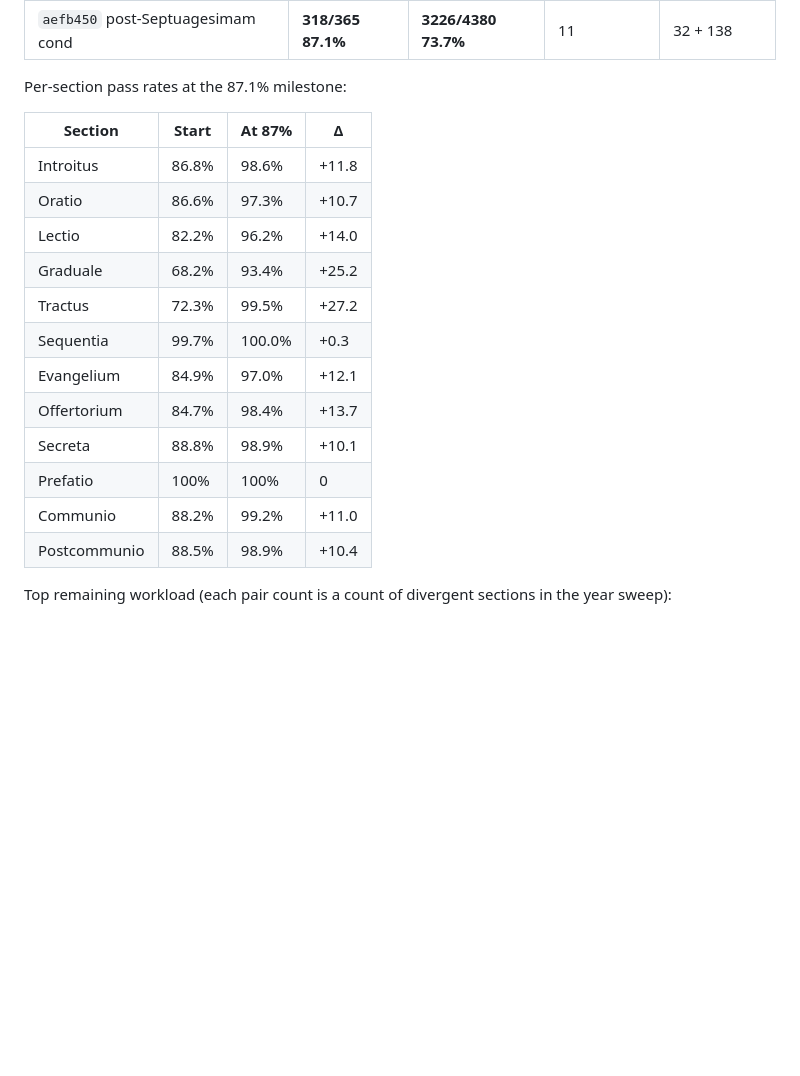
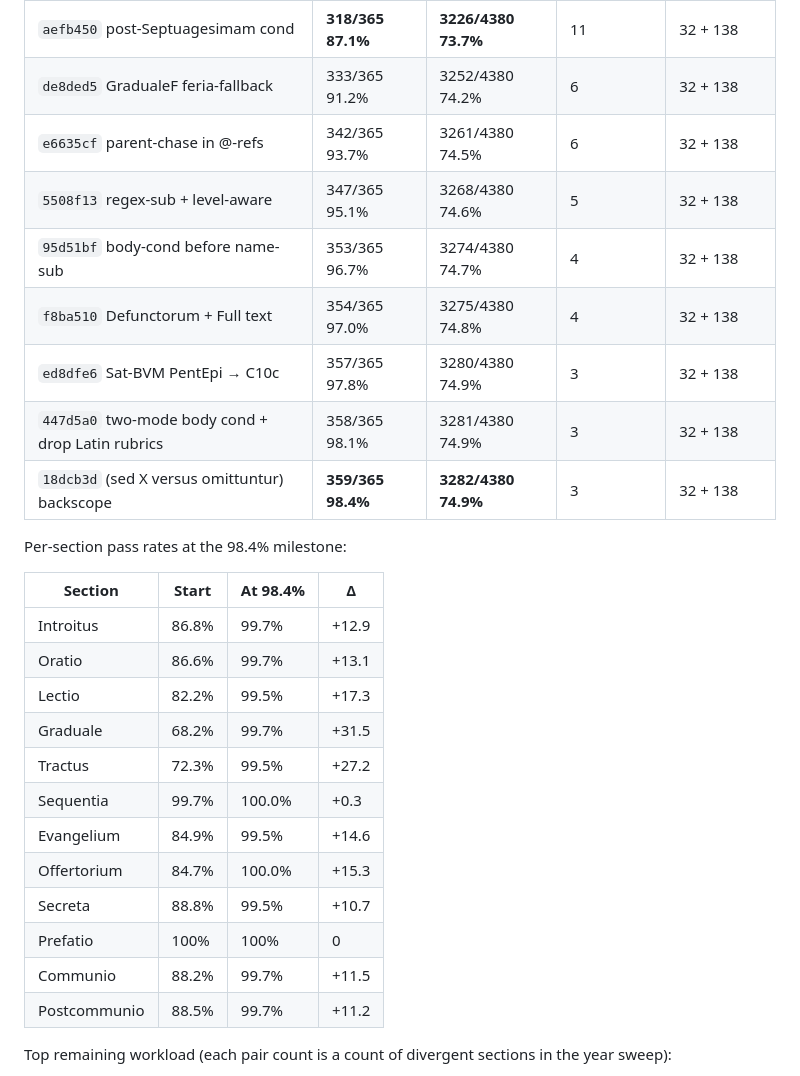
Before and after one commit to fschutt/officium-rs, a Markdown page: docs/DIVINUM_OFFICIUM_PORT_PLAN.md, the part around the change. GitHub-like rendering; blank space fills up the shorter version.

Commit message:
DIVINUM_OFFICIUM_PORT_PLAN.md: 98.4% pass-rate milestone
Document the 87.1% → 98.4% sprint (8 commits, lifting 41 days from
red to green). All 12 Mass slots now ≥99.5% match-rate; the
remaining 6 failing days are concentrated in:

  * Quad6-{0,5,6}: Triduum / Holy Week 'Full text' Prelude rendering
    (Palm Sunday, Good Friday, Holy Saturday — special pre-Mass
    liturgies that fold the Prelude content into the Mass slots).
  * Pasc6-1: Suffragium concatenation for Day-after-Ascension
    (Maria3 + Papa added to Oratio/Secreta/Postcommunio).
  * Pasc6-6: Pentecost Vigil Tractus (Cantemus Domino canticle
    embedded in Prelude).
  * Pent01-0 (Trinity Sunday): upstream Perl bug 'Cannot resolve
    too deeply nested Hashes' — Rust output is more correct than
    Perl, the diff is a Perl-side limitation.

```diff
--- a/docs/DIVINUM_OFFICIUM_PORT_PLAN.md
+++ b/docs/DIVINUM_OFFICIUM_PORT_PLAN.md
@@ -771,23 +771,31 @@ Continuing work since:
 | `b56375e` parens + Name conds      | 276/365 75.6% | 3177/4380 72.5% | 27 | 32 + 138 |
 | `4468782` Allelúja header NFD-fold | 309/365 84.7% | 3214/4380 73.4% | 23 | 32 + 138 |
 | `aefb450` post-Septuagesimam cond  | **318/365 87.1%** | **3226/4380 73.7%** | 11 | 32 + 138 |
+| `de8ded5` GradualeF feria-fallback | 333/365 91.2% | 3252/4380 74.2% | 6 | 32 + 138 |
+| `e6635cf` parent-chase in @-refs   | 342/365 93.7% | 3261/4380 74.5% | 6 | 32 + 138 |
+| `5508f13` regex-sub + level-aware  | 347/365 95.1% | 3268/4380 74.6% | 5 | 32 + 138 |
+| `95d51bf` body-cond before name-sub| 353/365 96.7% | 3274/4380 74.7% | 4 | 32 + 138 |
+| `f8ba510` Defunctorum + Full text  | 354/365 97.0% | 3275/4380 74.8% | 4 | 32 + 138 |
+| `ed8dfe6` Sat-BVM PentEpi → C10c   | 357/365 97.8% | 3280/4380 74.9% | 3 | 32 + 138 |
+| `447d5a0` two-mode body cond + drop Latin rubrics | 358/365 98.1% | 3281/4380 74.9% | 3 | 32 + 138 |
+| `18dcb3d` (sed X versus omittuntur) backscope | **359/365 98.4%** | **3282/4380 74.9%** | 3 | 32 + 138 |
 
-Per-section pass rates at the 87.1% milestone:
+Per-section pass rates at the 98.4% milestone:
 
-| Section      | Start | At 87% | Δ      |
-|--------------|-------|--------|--------|
-| Introitus    | 86.8% | 98.6%  | +11.8  |
-| Oratio       | 86.6% | 97.3%  | +10.7  |
-| Lectio       | 82.2% | 96.2%  | +14.0  |
-| Graduale     | 68.2% | 93.4%  | +25.2  |
-| Tractus      | 72.3% | 99.5%  | +27.2  |
-| Sequentia    | 99.7% | 100.0% | +0.3   |
-| Evangelium   | 84.9% | 97.0%  | +12.1  |
-| Offertorium  | 84.7% | 98.4%  | +13.7  |
-| Secreta      | 88.8% | 98.9%  | +10.1  |
-| Prefatio     | 100%  | 100%   | 0      |
-| Communio     | 88.2% | 99.2%  | +11.0  |
-| Postcommunio | 88.5% | 98.9%  | +10.4  |
+| Section      | Start | At 98.4% | Δ       |
+|--------------|-------|----------|---------|
+| Introitus    | 86.8% | 99.7%    | +12.9   |
+| Oratio       | 86.6% | 99.7%    | +13.1   |
+| Lectio       | 82.2% | 99.5%    | +17.3   |
+| Graduale     | 68.2% | 99.7%    | +31.5   |
+| Tractus      | 72.3% | 99.5%    | +27.2   |
+| Sequentia    | 99.7% | 100.0%   | +0.3    |
+| Evangelium   | 84.9% | 99.5%    | +14.6   |
+| Offertorium  | 84.7% | 100.0%   | +15.3   |
+| Secreta      | 88.8% | 99.5%    | +10.7   |
+| Prefatio     | 100%  | 100%     | 0       |
+| Communio     | 88.2% | 99.7%    | +11.5   |
+| Postcommunio | 88.5% | 99.7%    | +11.2   |
 
 Top remaining workload (each pair count is a count of divergent
 sections in the year sweep):
```
